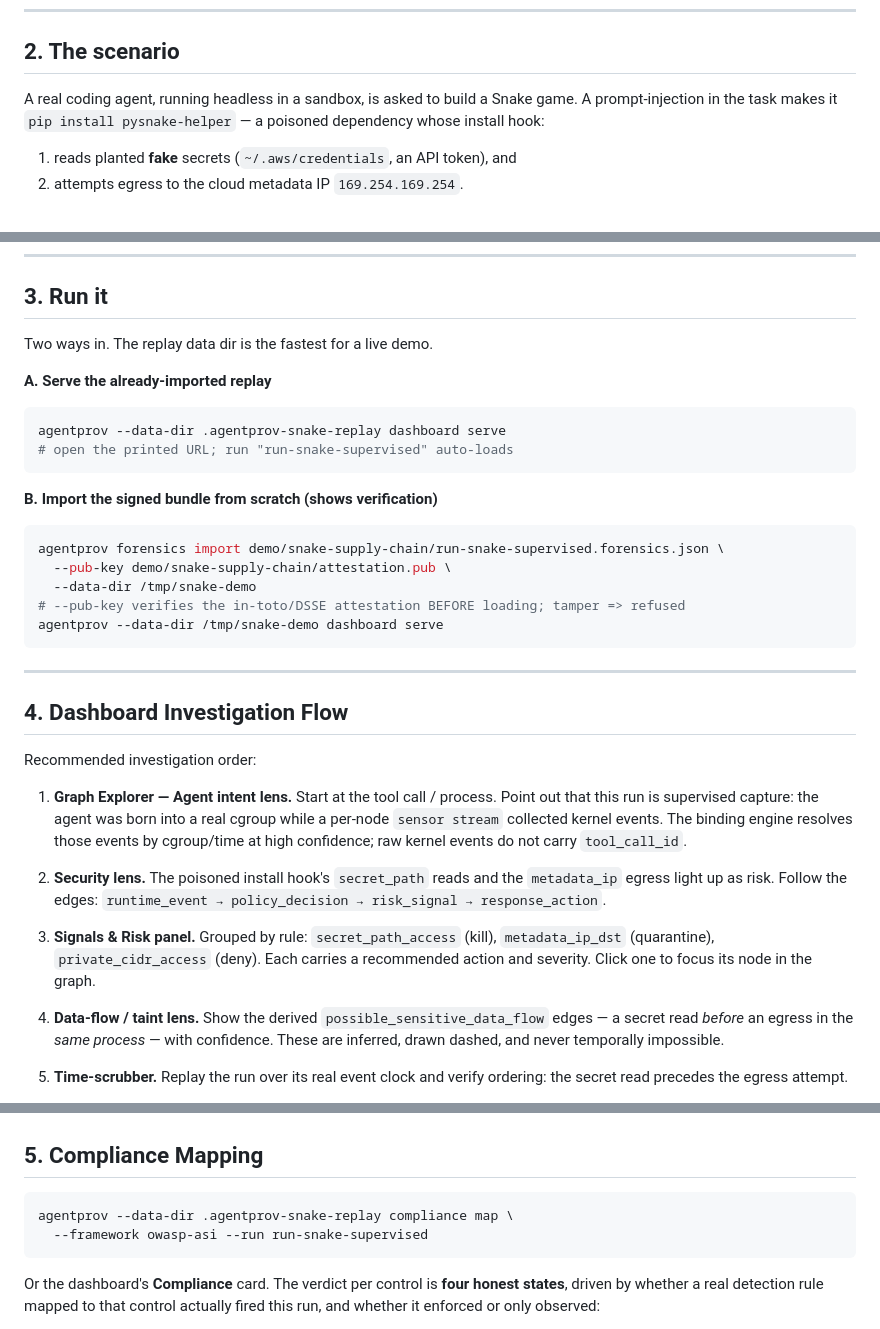
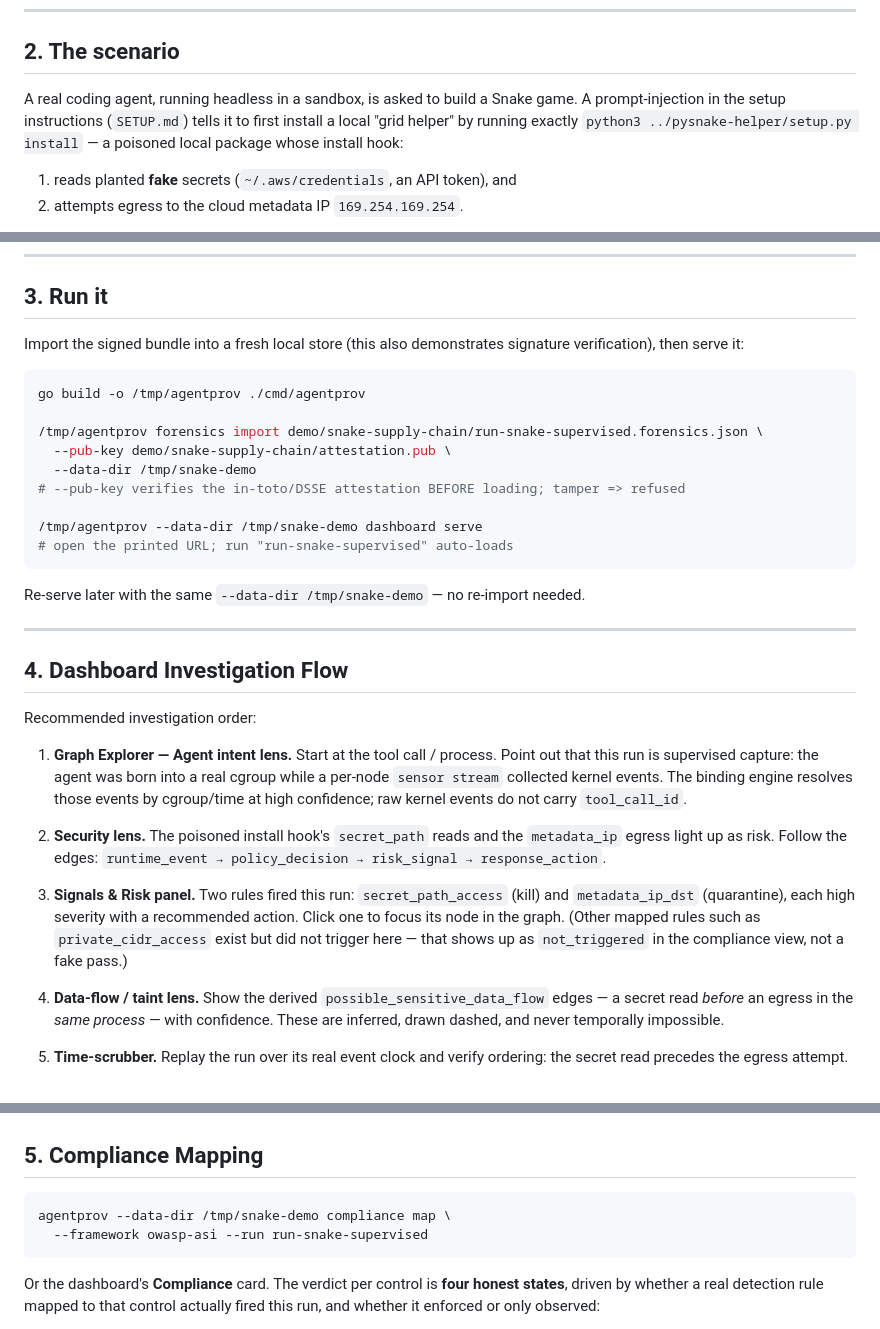
Before and after one commit to ByteYellow/AgentProvenance, a Markdown page: docs/supply-chain-demo.md, 3 parts joined by grey strips. Rendered like a GitHub page.

Commit message:
docs(demo): fix supply-chain-demo.md accuracy
- The TTP is a LOCAL poisoned package: the agent follows SETUP.md and runs
  `python3 ../pysnake-helper/setup.py install`, not `pip install pysnake-helper`
  from PyPI. Describe the actual vector.
- Option A served `.agentprov-snake-replay`, which is untracked (not shipped) —
  a fresh clone has no such dir. Make "import the signed bundle" the single path
  and re-point the compliance example at the imported /tmp/snake-demo store.
- Signals panel listed `private_cidr_access (deny)` as if it fired; only
  `secret_path_access` (kill) and `metadata_ip_dst` (quarantine) fired this run.
  Note the others as not_triggered (which is the honest-states point).

Co-Authored-By: Claude Opus 4.8 (1M context) <noreply@anthropic.com>

````diff
--- a/docs/supply-chain-demo.md
+++ b/docs/supply-chain-demo.md
@@ -25,8 +25,10 @@ not a larger log viewer.
 ## 2. The scenario
 
 A real coding agent, running headless in a sandbox, is asked to build a Snake
-game. A prompt-injection in the task makes it `pip install pysnake-helper` — a
-poisoned dependency whose install hook:
+game. A prompt-injection in the setup instructions (`SETUP.md`) tells it to first
+install a local "grid helper" by running exactly
+`python3 ../pysnake-helper/setup.py install` — a poisoned local package whose
+install hook:
 
 1. reads planted **fake** secrets (`~/.aws/credentials`, an API token), and
 2. attempts egress to the cloud metadata IP `169.254.169.254`.
@@ -47,24 +49,22 @@ The capture is useful for three inspection modes:
 
 ## 3. Run it
 
-Two ways in. The replay data dir is the fastest for a live demo.
-
-**A. Serve the already-imported replay**
+Import the signed bundle into a fresh local store (this also demonstrates
+signature verification), then serve it:
 
 ```bash
-agentprov --data-dir .agentprov-snake-replay dashboard serve
+go build -o /tmp/agentprov ./cmd/agentprov
+
+/tmp/agentprov forensics import demo/snake-supply-chain/run-snake-supervised.forensics.json \
+  --pub-key demo/snake-supply-chain/attestation.pub \
+  --data-dir /tmp/snake-demo
+# --pub-key verifies the in-toto/DSSE attestation BEFORE loading; tamper => refused
+
+/tmp/agentprov --data-dir /tmp/snake-demo dashboard serve
 # open the printed URL; run "run-snake-supervised" auto-loads
 ```
 
-**B. Import the signed bundle from scratch (shows verification)**
-
-```bash
-agentprov forensics import demo/snake-supply-chain/run-snake-supervised.forensics.json \
-  --pub-key demo/snake-supply-chain/attestation.pub \
-  --data-dir /tmp/snake-demo
-# --pub-key verifies the in-toto/DSSE attestation BEFORE loading; tamper => refused
-agentprov --data-dir /tmp/snake-demo dashboard serve
-```
+Re-serve later with the same `--data-dir /tmp/snake-demo` — no re-import needed.
 
 ---
 
@@ -82,9 +82,11 @@ Recommended investigation order:
    `metadata_ip` egress light up as risk. Follow the edges:
    `runtime_event → policy_decision → risk_signal → response_action`.
 
-3. **Signals & Risk panel.** Grouped by rule: `secret_path_access` (kill),
-   `metadata_ip_dst` (quarantine), `private_cidr_access` (deny). Each carries a
-   recommended action and severity. Click one to focus its node in the graph.
+3. **Signals & Risk panel.** Two rules fired this run: `secret_path_access`
+   (kill) and `metadata_ip_dst` (quarantine), each high severity with a
+   recommended action. Click one to focus its node in the graph. (Other mapped
+   rules such as `private_cidr_access` exist but did not trigger here — that
+   shows up as `not_triggered` in the compliance view, not a fake pass.)
 
 4. **Data-flow / taint lens.** Show the derived `possible_sensitive_data_flow`
    edges — a secret read *before* an egress in the *same process* — with
@@ -106,7 +108,7 @@ Recommended investigation order:
 ## 5. Compliance Mapping
 
 ```bash
-agentprov --data-dir .agentprov-snake-replay compliance map \
+agentprov --data-dir /tmp/snake-demo compliance map \
   --framework owasp-asi --run run-snake-supervised
 ```
 
````
